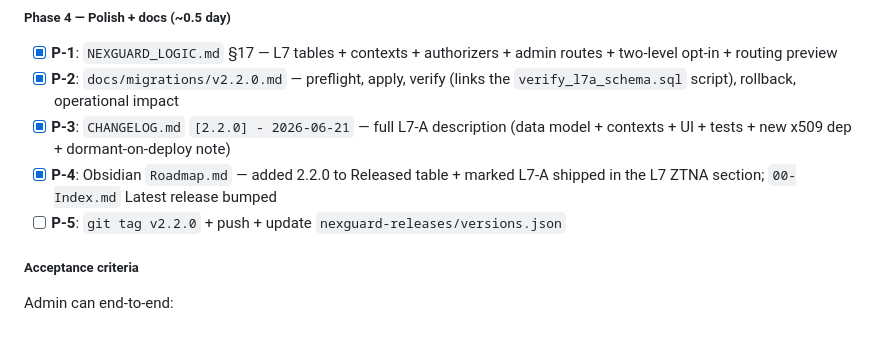
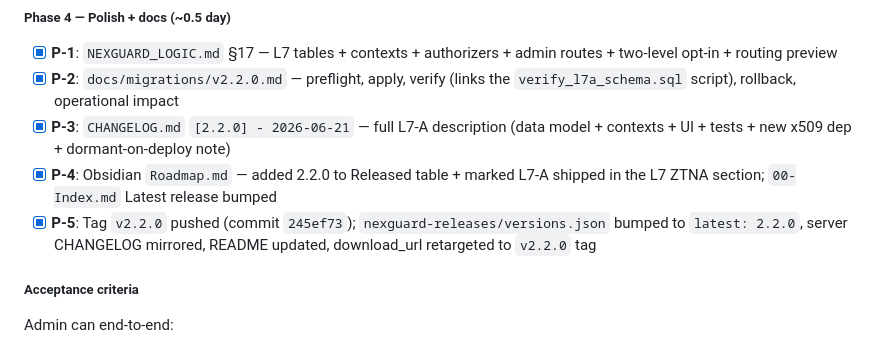
Before and after one commit to 0xphuong/NexGuard, a Markdown page: task.md, the part around the change. Rendered like a GitHub page.

Commit message:
docs: mark L7-A Phase 4 (P-1 → P-5) done in task.md

```diff
--- a/task.md
+++ b/task.md
@@ -144,7 +144,7 @@ security bugs.
 - [x] **P-2**: `docs/migrations/v2.2.0.md` — preflight, apply, verify (links the `verify_l7a_schema.sql` script), rollback, operational impact
 - [x] **P-3**: `CHANGELOG.md` `[2.2.0] - 2026-06-21` — full L7-A description (data model + contexts + UI + tests + new x509 dep + dormant-on-deploy note)
 - [x] **P-4**: Obsidian `Roadmap.md` — added 2.2.0 to Released table + marked L7-A shipped in the L7 ZTNA section; `00-Index.md` Latest release bumped
-- [ ] **P-5**: `git tag v2.2.0` + push + update `nexguard-releases/versions.json`
+- [x] **P-5**: Tag `v2.2.0` pushed (commit `245ef73`); `nexguard-releases/versions.json` bumped to `latest: 2.2.0`, server CHANGELOG mirrored, README updated, download_url retargeted to `v2.2.0` tag
 
 ##### Acceptance criteria
 
```
